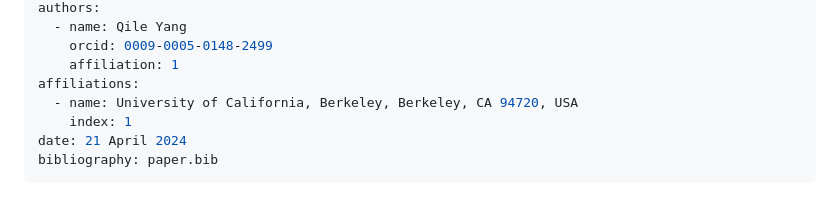
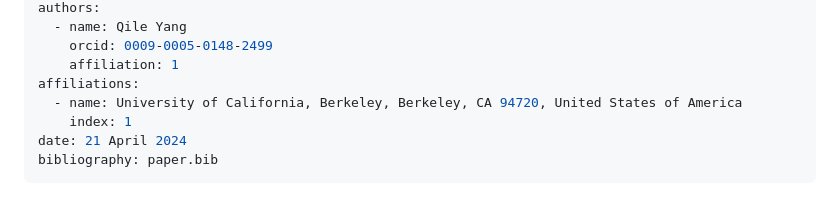
Before and after one commit to Qile0317/APackOfTheClones, a Markdown page: joss/paper.md, the part around the change printed below. Drawn GitHub-style.

```diff
--- a/joss/paper.md
+++ b/joss/paper.md
@@ -15,7 +15,7 @@ authors:
     orcid: 0009-0005-0148-2499
     affiliation: 1
 affiliations:
-  - name: University of California, Berkeley, Berkeley, CA 94720, USA
+  - name: University of California, Berkeley, Berkeley, CA 94720, United States of America
     index: 1
 date: 21 April 2024
 bibliography: paper.bib
```
Also changed, not shown: other parts of joss/paper.md (+1 -1 lines), joss/figures/main_example.png (added).
